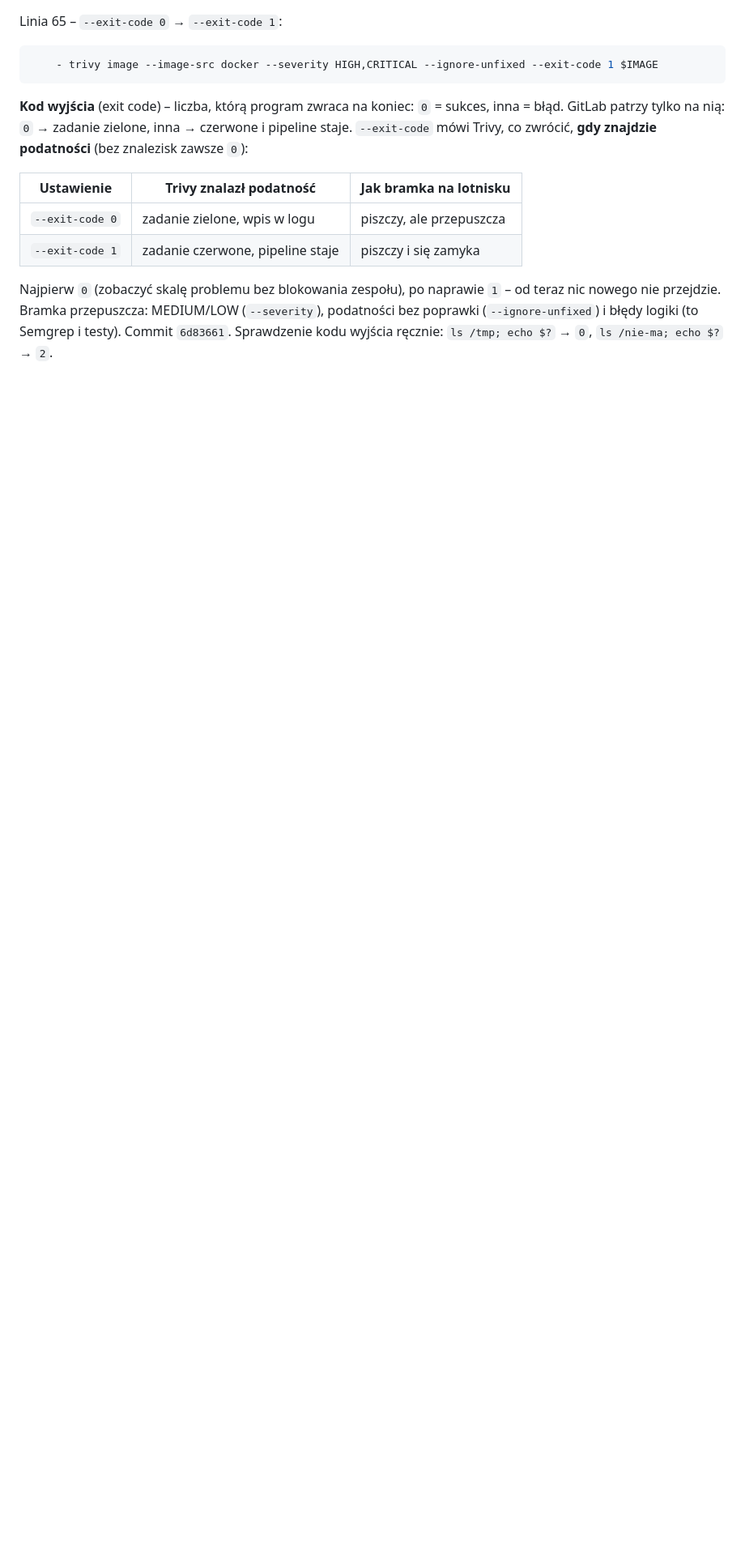
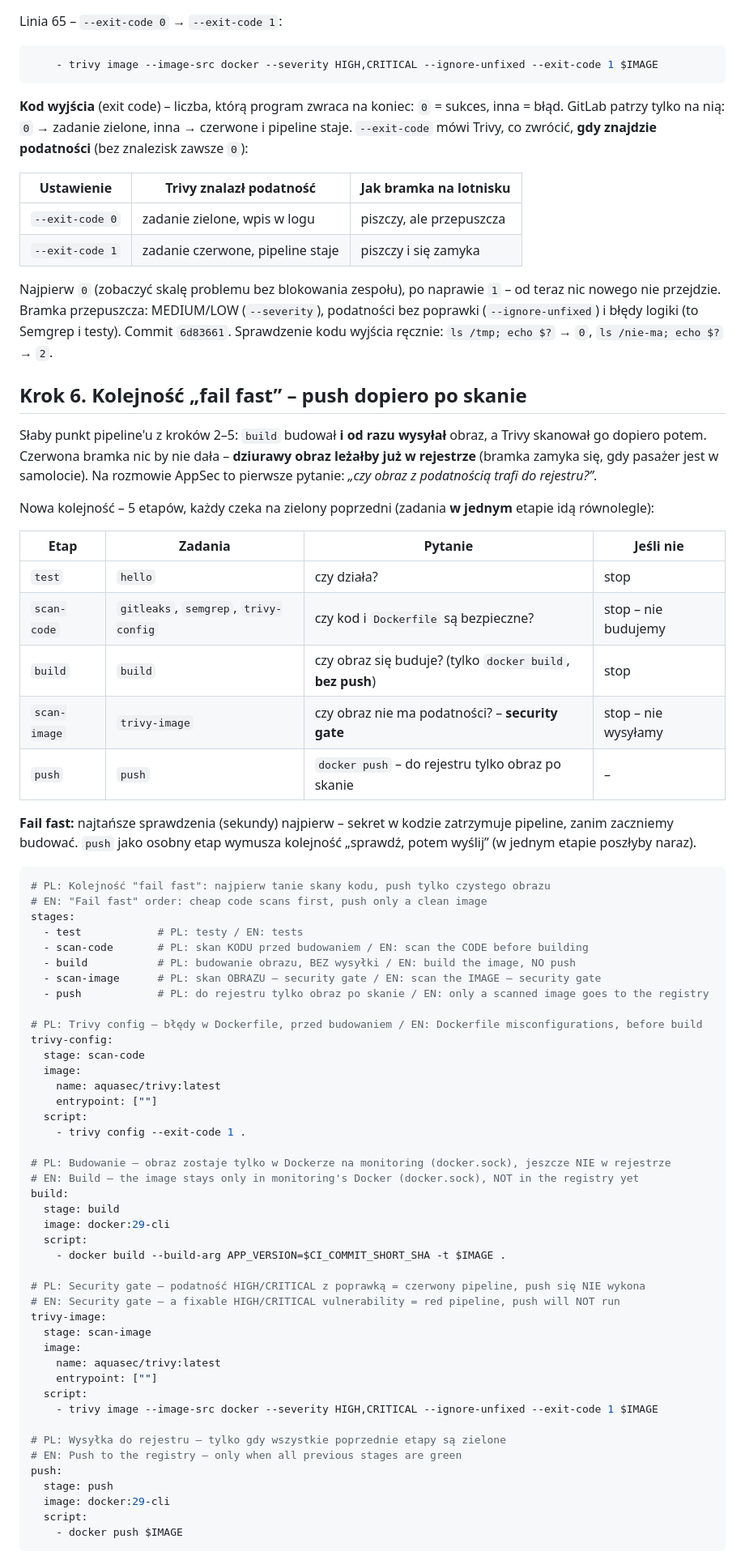
Before and after one commit to programmingbygrzegorz/k3s-monitoring-lab, a Markdown page: docs/etap-7-cicd-gitlab/04-budowanie-obrazu-i-security-gate.md, the part around one of its changes. Shown at 81% size. Rendered like a GitHub page; blank space fills up the shorter version.

Commit message:
Etap 7: kolejność fail fast – skany kodu przed build, push dopiero po Trivy (pipeline #10)

````diff
--- a/docs/etap-7-cicd-gitlab/04-budowanie-obrazu-i-security-gate.md
+++ b/docs/etap-7-cicd-gitlab/04-budowanie-obrazu-i-security-gate.md
@@ -334,3 +334,68 @@ Najpierw `0` (zobaczyć skalę problemu bez blokowania zespołu), po naprawie `1
 Bramka przepuszcza: MEDIUM/LOW (`--severity`), podatności bez poprawki (`--ignore-unfixed`) i błędy logiki (to Semgrep
 i testy). Commit `6d83661`. Sprawdzenie kodu wyjścia ręcznie: `ls /tmp; echo $?` → `0`, `ls /nie-ma; echo $?` → `2`.
 
+## Krok 6. Kolejność „fail fast” – push dopiero po skanie
+
+Słaby punkt pipeline'u z kroków 2–5: `build` budował **i od razu wysyłał** obraz, a Trivy skanował go dopiero potem.
+Czerwona bramka nic by nie dała – **dziurawy obraz leżałby już w rejestrze** (bramka zamyka się, gdy pasażer
+jest w samolocie). Na rozmowie AppSec to pierwsze pytanie: *„czy obraz z podatnością trafi do rejestru?”*.
+
+Nowa kolejność – 5 etapów, każdy czeka na zielony poprzedni (zadania **w jednym** etapie idą równolegle):
+
+| Etap | Zadania | Pytanie | Jeśli nie |
+|---|---|---|---|
+| `test` | `hello` | czy działa? | stop |
+| `scan-code` | `gitleaks`, `semgrep`, `trivy-config` | czy kod i `Dockerfile` są bezpieczne? | stop – nie budujemy |
+| `build` | `build` | czy obraz się buduje? (tylko `docker build`, **bez push**) | stop |
+| `scan-image` | `trivy-image` | czy obraz nie ma podatności? – **security gate** | stop – nie wysyłamy |
+| `push` | `push` | `docker push` – do rejestru tylko obraz po skanie | – |
+
+**Fail fast:** najtańsze sprawdzenia (sekundy) najpierw – sekret w kodzie zatrzymuje pipeline, zanim zaczniemy budować.
+`push` jako osobny etap wymusza kolejność „sprawdź, potem wyślij” (w jednym etapie poszłyby naraz).
+
+```yaml
+# PL: Kolejność "fail fast": najpierw tanie skany kodu, push tylko czystego obrazu
+# EN: "Fail fast" order: cheap code scans first, push only a clean image
+stages:
+  - test            # PL: testy / EN: tests
+  - scan-code       # PL: skan KODU przed budowaniem / EN: scan the CODE before building
+  - build           # PL: budowanie obrazu, BEZ wysyłki / EN: build the image, NO push
+  - scan-image      # PL: skan OBRAZU – security gate / EN: scan the IMAGE – security gate
+  - push            # PL: do rejestru tylko obraz po skanie / EN: only a scanned image goes to the registry
+
+# PL: Trivy config – błędy w Dockerfile, przed budowaniem / EN: Dockerfile misconfigurations, before build
+trivy-config:
+  stage: scan-code
+  image:
+    name: aquasec/trivy:latest
+    entrypoint: [""]
+  script:
+    - trivy config --exit-code 1 .
+
+# PL: Budowanie – obraz zostaje tylko w Dockerze na monitoring (docker.sock), jeszcze NIE w rejestrze
+# EN: Build – the image stays only in monitoring's Docker (docker.sock), NOT in the registry yet
+build:
+  stage: build
+  image: docker:29-cli
+  script:
+    - docker build --build-arg APP_VERSION=$CI_COMMIT_SHORT_SHA -t $IMAGE .
+
+# PL: Security gate – podatność HIGH/CRITICAL z poprawką = czerwony pipeline, push się NIE wykona
+# EN: Security gate – a fixable HIGH/CRITICAL vulnerability = red pipeline, push will NOT run
+trivy-image:
+  stage: scan-image
+  image:
+    name: aquasec/trivy:latest
+    entrypoint: [""]
+  script:
+    - trivy image --image-src docker --severity HIGH,CRITICAL --ignore-unfixed --exit-code 1 $IMAGE
+
+# PL: Wysyłka do rejestru – tylko gdy wszystkie poprzednie etapy są zielone
+# EN: Push to the registry – only when all previous stages are green
+push:
+  stage: push
+  image: docker:29-cli
+  script:
+    - docker push $IMAGE
+```
+
````
Also changed, not shown: other parts of docs/etap-7-cicd-gitlab/04-budowanie-obrazu-i-security-gate.md (+16 -0 lines), docs/etap-7-cicd-gitlab/img/04-pipeline-10-fail-fast.png (added).
